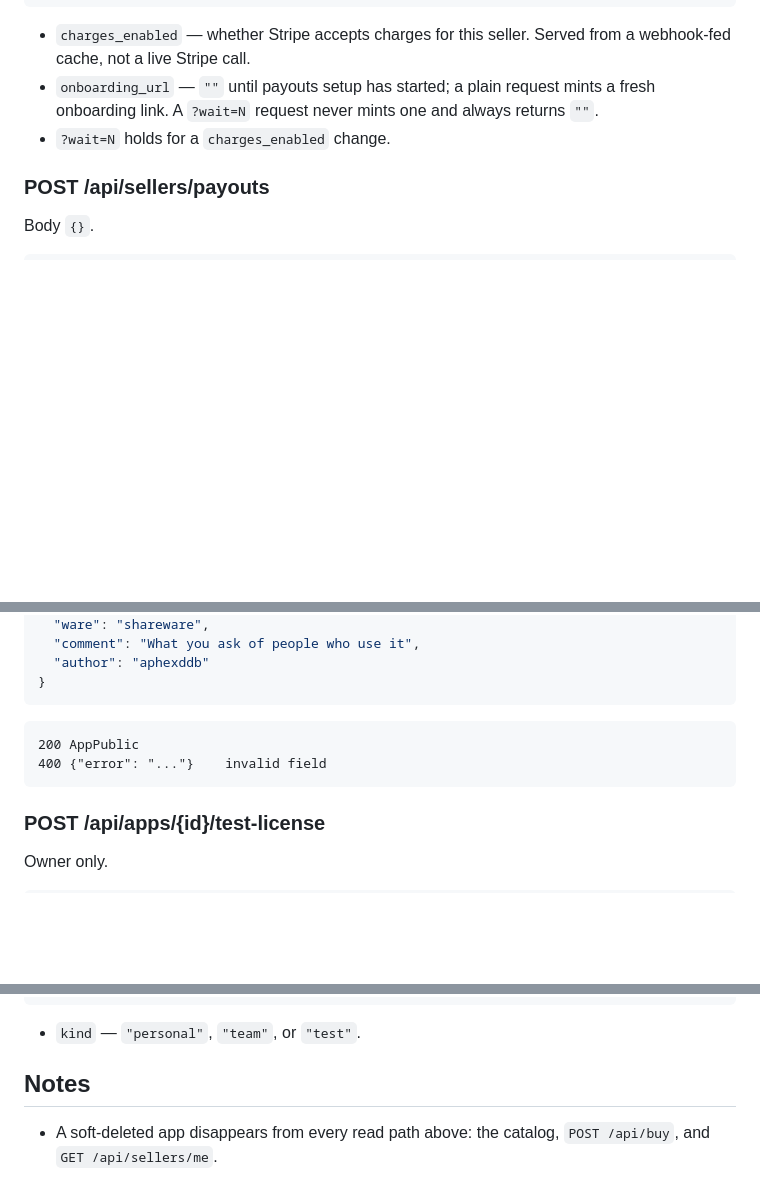
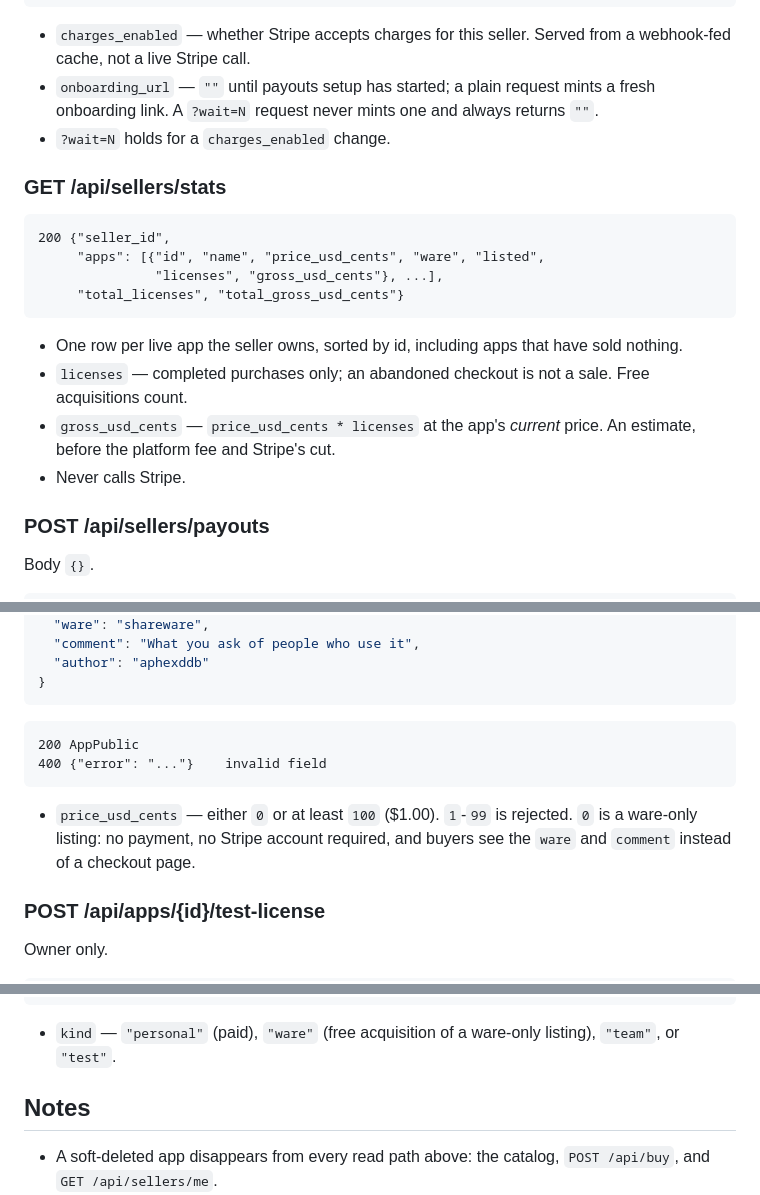
Before and after one commit to aphexddb/omarket, a Markdown page: docs/SPEC.md, 3 parts joined by grey strips. Rendered like a GitHub page; blank space fills up the shorter version.

Commit message:
docs(spec): document GET /api/sellers/stats, the zero price, and kind "ware"
Additions on top of the endpoint reference, covering server changes that
shipped in omarket.dev but hadn't reached the spec.

GET /api/sellers/stats: one row per live app the seller owns, including apps
that have sold nothing. Notes what licenses actually counts (completed
purchases; an abandoned checkout is not a sale) and that gross_usd_cents is
an estimate from the app's current price, before fees — the field is named
gross rather than earnings for that reason.

price_usd_cents is either 0 or at least 100. Zero is a ware-only listing:
no payment, no Stripe account, and the ware and comment stand in for a
checkout page. 1-99 is rejected.

kind "ware" is a real license kind now — it is what a free acquisition is
stamped with, so an app that switches on kind will see it. Added to AGENTS.md
alongside the spec, since that is where an integrator reads the list.

POST /api/buy also 409s on an id that was claimed but never published. That
case used to be impossible: while the price floor was $1, a bare claim sat at
0 and was refused on price. Zero being legal removed that, so the check is
explicit now and worth stating.

````diff
--- a/docs/SPEC.md
+++ b/docs/SPEC.md
@@ -174,6 +179,23 @@ No auth. Body `{}`.
   always returns `""`.
 - `?wait=N` holds for a `charges_enabled` change.
 
+### GET /api/sellers/stats
+
+```
+200 {"seller_id",
+     "apps": [{"id", "name", "price_usd_cents", "ware", "listed",
+               "licenses", "gross_usd_cents"}, ...],
+     "total_licenses", "total_gross_usd_cents"}
+```
+
+- One row per live app the seller owns, sorted by id, including apps that
+  have sold nothing.
+- `licenses` — completed purchases only; an abandoned checkout is not a
+  sale. Free acquisitions count.
+- `gross_usd_cents` — `price_usd_cents * licenses` at the app's *current*
+  price. An estimate, before the platform fee and Stripe's cut.
+- Never calls Stripe.
+
 ### POST /api/sellers/payouts
 
 Body `{}`.
@@ -221,6 +243,11 @@ Owner only.
 400 {"error": "..."}    invalid field
 ```
 
+- `price_usd_cents` — either `0` or at least `100` ($1.00). `1`-`99` is
+  rejected. `0` is a ware-only listing: no payment, no Stripe account
+  required, and buyers see the `ware` and `comment` instead of a checkout
+  page.
+
 ### POST /api/apps/{id}/test-license
 
 Owner only.
@@ -254,7 +281,8 @@ Payload:
 }
 ```
 
-- `kind` — `"personal"`, `"team"`, or `"test"`.
+- `kind` — `"personal"` (paid), `"ware"` (free acquisition of a ware-only
+  listing), `"team"`, or `"test"`.
 
 ## Notes
 
````
Also changed, not shown: other parts of docs/SPEC.md (+5 -0 lines), AGENTS.md (+2 -2 lines).
